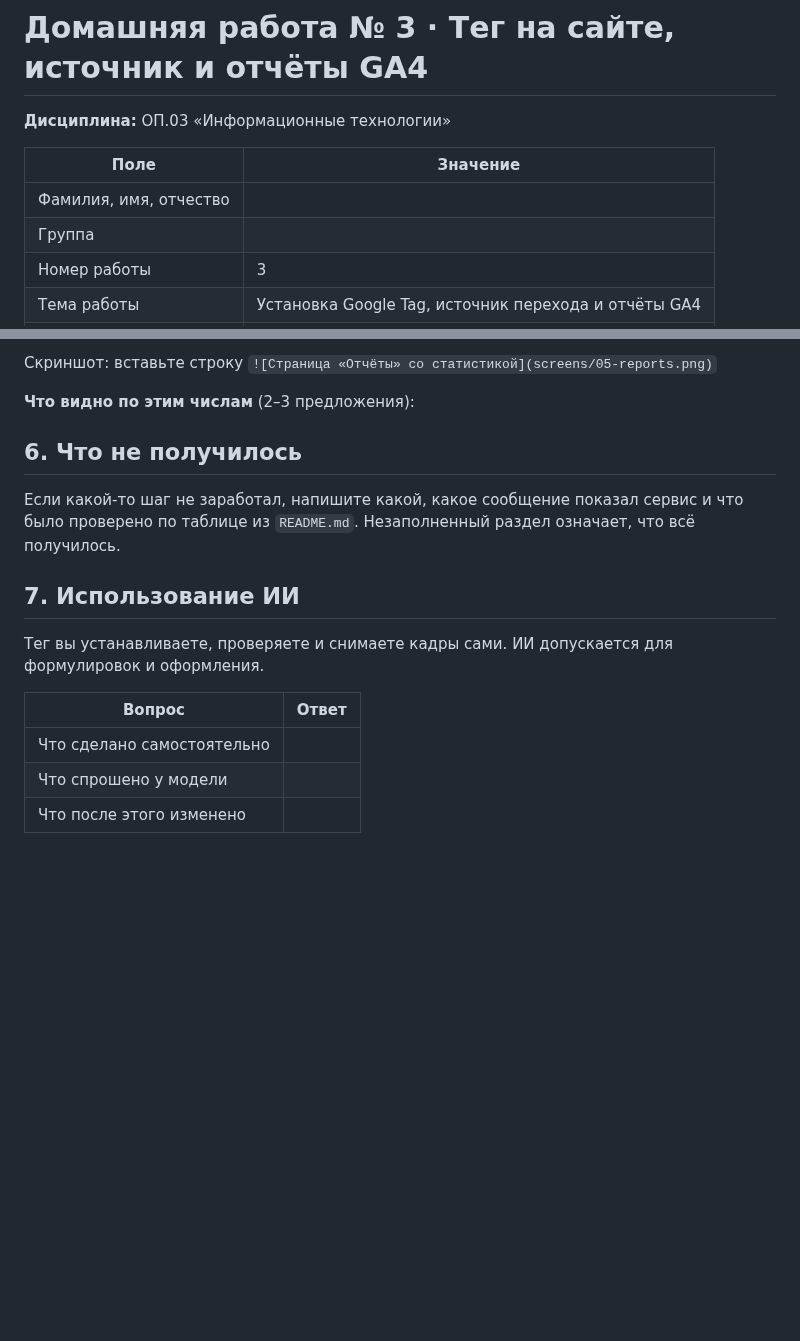
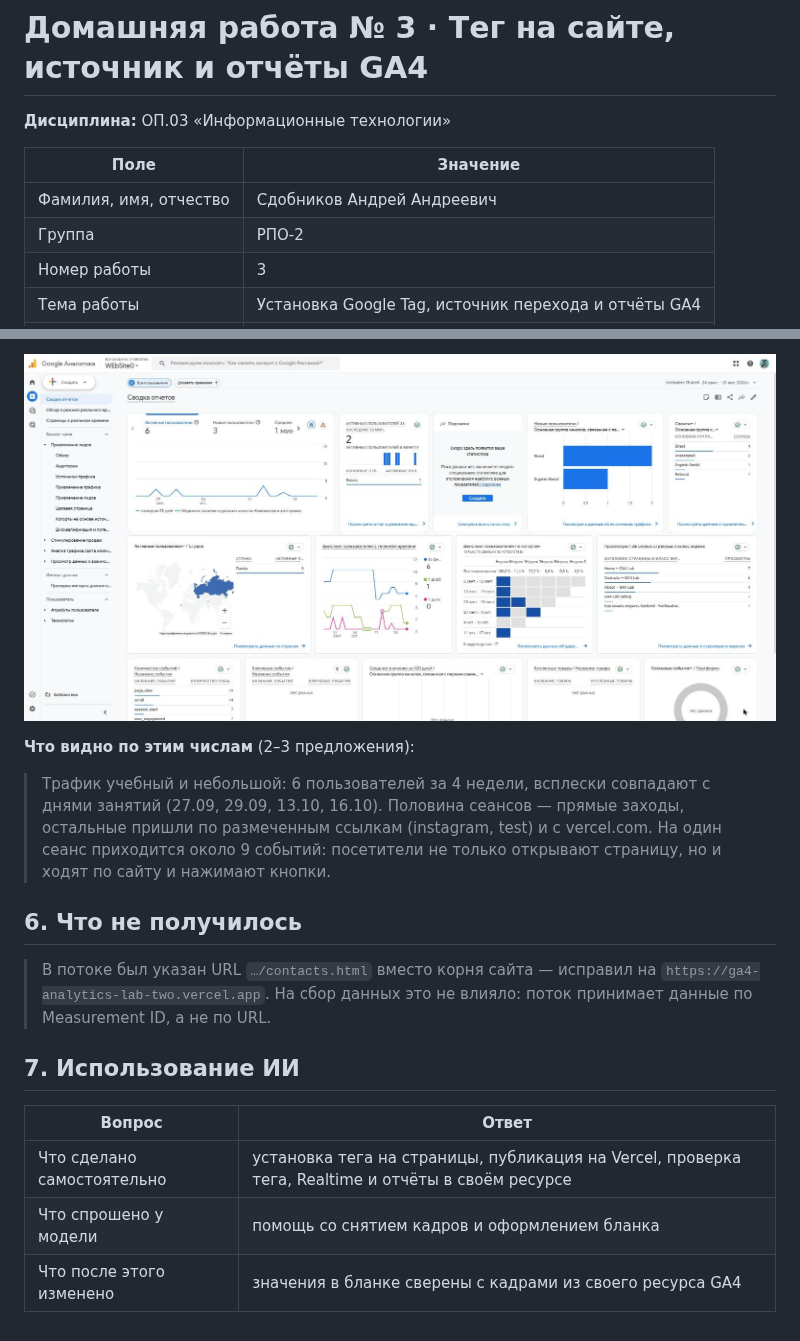
Before and after one commit to dothefuture/funnel-project, a Markdown page: lesson_03/homework_03.md, 2 parts joined by grey strips. Drawn GitHub-style; pictures changed too: lesson_03/screens/05-reports.png (added); blank space fills up the shorter version.

```diff
--- a/lesson_03/homework_03.md
+++ b/lesson_03/homework_03.md
@@ -4,7 +4,7 @@
 
 | Поле | Значение |
 |---|---|
-| Фамилия, имя, отчество |  |
-| Группа |  |
+| Фамилия, имя, отчество | Сдобников Андрей Андреевич |
+| Группа | РПО-2 |
 | Номер работы | 3 |
 | Тема работы | Установка Google Tag, источник перехода и отчёты GA4 |
@@ -84,25 +86,24 @@
 
-Скриншот: вставьте строку `![Страница «Отчёты» со статистикой](screens/05-reports.png)`
+![Страница «Отчёты» со статистикой](screens/05-reports.png)
 
 **Что видно по этим числам** (2–3 предложения):
 
->
+> Трафик учебный и небольшой: 6 пользователей за 4 недели, всплески
+> совпадают с днями занятий (27.09, 29.09, 13.10, 16.10). Половина сеансов —
+> прямые заходы, остальные пришли по размеченным ссылкам (instagram, test)
+> и с vercel.com. На один сеанс приходится около 9 событий: посетители
+> не только открывают страницу, но и ходят по сайту и нажимают кнопки.
 
 ## 6. Что не получилось
 
-Если какой-то шаг не заработал, напишите какой, какое сообщение показал сервис
-и что было проверено по таблице из `README.md`. Незаполненный раздел означает,
-что всё получилось.
-
->
+> В потоке был указан URL `…/contacts.html` вместо корня сайта — исправил
+> на `https://ga4-analytics-lab-two.vercel.app`. На сбор данных это
+> не влияло: поток принимает данные по Measurement ID, а не по URL.
 
 ## 7. Использование ИИ
 
-Тег вы устанавливаете, проверяете и снимаете кадры сами. ИИ допускается
-для формулировок и оформления.
-
 | Вопрос | Ответ |
 |---|---|
-| Что сделано самостоятельно |  |
-| Что спрошено у модели |  |
-| Что после этого изменено |  |
+| Что сделано самостоятельно | установка тега на страницы, публикация на Vercel, проверка тега, Realtime и отчёты в своём ресурсе |
+| Что спрошено у модели | помощь со снятием кадров и оформлением бланка |
+| Что после этого изменено | значения в бланке сверены с кадрами из своего ресурса GA4 |
```
Also changed, not shown: other parts of lesson_03/homework_03.md (+32 -30 lines), lesson_03/screens/01-tag-detected.png (added), lesson_03/screens/02-tag-in-code.png (added), lesson_03/screens/03-realtime.png (added), lesson_03/screens/04-source.png (added).
